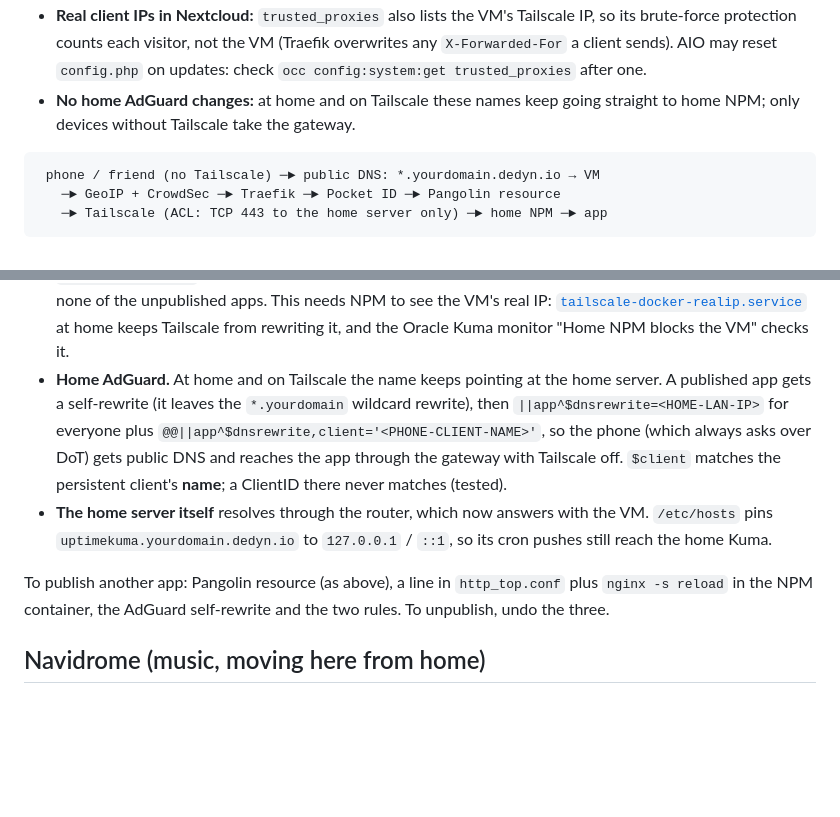
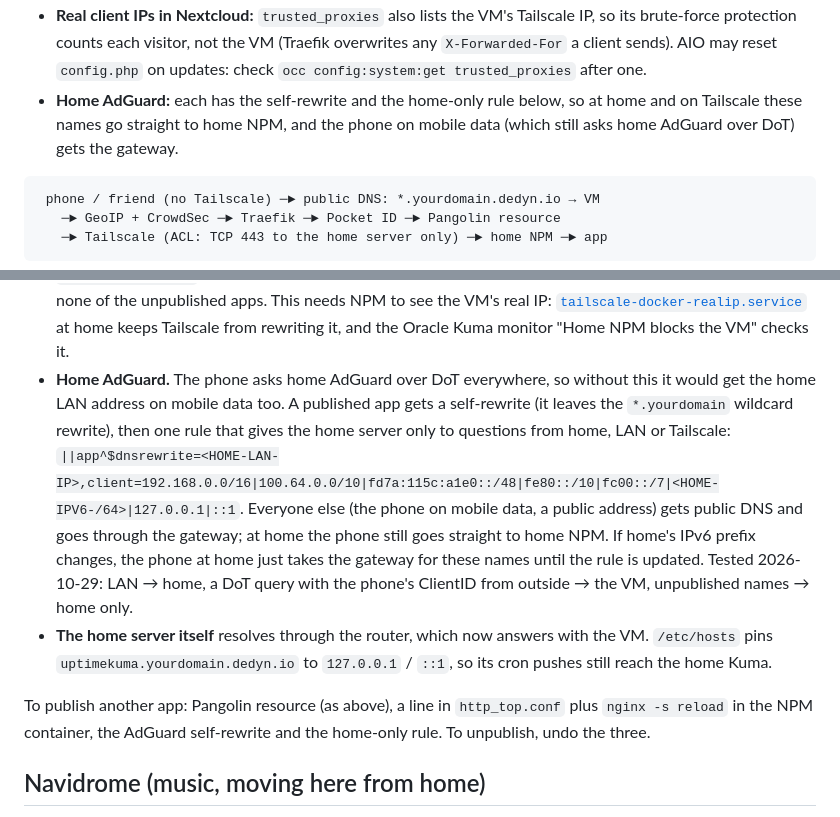
Before and after one commit to ayhamo/Docker-Compose-LocalServer, a Markdown page: oracle/README.md, 2 parts joined by grey strips. Rendered like a GitHub page; blank space fills up the shorter version.

Commit message:
Oracle docs: published apps resolve to home only from home/LAN/Tailscale, to the gateway everywhere else

````diff
--- a/oracle/README.md
+++ b/oracle/README.md
@@ -82,7 +82,7 @@ Published (2026-10-29), all **Admin role only** except BentoPDF (also Member). T
 
 - **Never published:** Dockhand (Docker socket), NPM admin, Backrest, Kuma, AdGuard, GPTWOL, Dynacat, lastGLANCE, Pinchflat, the Nextcloud AIO admin. The Oracle Kuma monitor "Home NPM blocks the VM" checks Dockhand for that reason.
 - **Real client IPs in Nextcloud:** `trusted_proxies` also lists the VM's Tailscale IP, so its brute-force protection counts each visitor, not the VM (Traefik overwrites any `X-Forwarded-For` a client sends). AIO may reset `config.php` on updates: check `occ config:system:get trusted_proxies` after one.
-- **No home AdGuard changes:** at home and on Tailscale these names keep going straight to home NPM; only devices without Tailscale take the gateway.
+- **Home AdGuard:** each has the self-rewrite and the home-only rule below, so at home and on Tailscale these names go straight to home NPM, and the phone on mobile data (which still asks home AdGuard over DoT) gets the gateway.
 
 ```
  phone / friend (no Tailscale) ─► public DNS: *.yourdomain.dedyn.io → VM
@@ -93,10 +93,10 @@ Published (2026-10-29), all **Admin role only** except BentoPDF (also Member). T
 - **DNS (deSEC).** `*` is an A record to the VM's public IP. The apex keeps the home IP (DDNS), and the phone's DoT name is a CNAME to the apex, so DNS-over-TLS still goes home. No per-app records.
 - **Pangolin resource.** Same name as at home (e.g. `bentopdf`), target `https://<HOME-TAILSCALE-IP>:443`, *TLS server name* and *Host header* set to the app's name so home NPM picks the right host (Pangolin's Traefik does not verify backend certificates, `insecureSkipVerify`; the hop runs inside Tailscale's encryption). Rule: from `100.64.0.0/10` → bypass; skip to identity provider Pocket ID. Who may open it is set per resource (roles or users).
 - **Home NPM.** [`http_top.conf`](../docker/nginx-proxy-manager/data/nginx/custom/http_top.conf) maps requests from the VM's Tailscale IP to `403` unless the host is listed, and [`server_proxy.conf`](../docker/nginx-proxy-manager/data/nginx/custom/server_proxy.conf) (included by every proxy host) enforces it. A broken-into VM can reach port 443 but none of the unpublished apps. This needs NPM to see the VM's real IP: [`tailscale-docker-realip.service`](../docker/scripts/tailscale-docker-realip.service) at home keeps Tailscale from rewriting it, and the Oracle Kuma monitor "Home NPM blocks the VM" checks it.
-- **Home AdGuard.** At home and on Tailscale the name keeps pointing at the home server. A published app gets a self-rewrite (it leaves the `*.yourdomain` wildcard rewrite), then `||app^$dnsrewrite=<HOME-LAN-IP>` for everyone plus `@@||app^$dnsrewrite,client='<PHONE-CLIENT-NAME>'`, so the phone (which always asks over DoT) gets public DNS and reaches the app through the gateway with Tailscale off. `$client` matches the persistent client's **name**; a ClientID there never matches (tested).
+- **Home AdGuard.** The phone asks home AdGuard over DoT everywhere, so without this it would get the home LAN address on mobile data too. A published app gets a self-rewrite (it leaves the `*.yourdomain` wildcard rewrite), then one rule that gives the home server only to questions from home, LAN or Tailscale: `||app^$dnsrewrite=<HOME-LAN-IP>,client=192.168.0.0/16|100.64.0.0/10|fd7a:115c:a1e0::/48|fe80::/10|fc00::/7|<HOME-IPV6-/64>|127.0.0.1|::1`. Everyone else (the phone on mobile data, a public address) gets public DNS and goes through the gateway; at home the phone still goes straight to home NPM. If home's IPv6 prefix changes, the phone at home just takes the gateway for these names until the rule is updated. Tested 2026-10-29: LAN → home, a DoT query with the phone's ClientID from outside → the VM, unpublished names → home only.
 - **The home server itself** resolves through the router, which now answers with the VM. `/etc/hosts` pins `uptimekuma.yourdomain.dedyn.io` to `127.0.0.1` / `::1`, so its cron pushes still reach the home Kuma.
 
-To publish another app: Pangolin resource (as above), a line in `http_top.conf` plus `nginx -s reload` in the NPM container, the AdGuard self-rewrite and the two rules. To unpublish, undo the three.
+To publish another app: Pangolin resource (as above), a line in `http_top.conf` plus `nginx -s reload` in the NPM container, the AdGuard self-rewrite and the home-only rule. To unpublish, undo the three.
 
 ## Navidrome (music, moving here from home)
 
````
